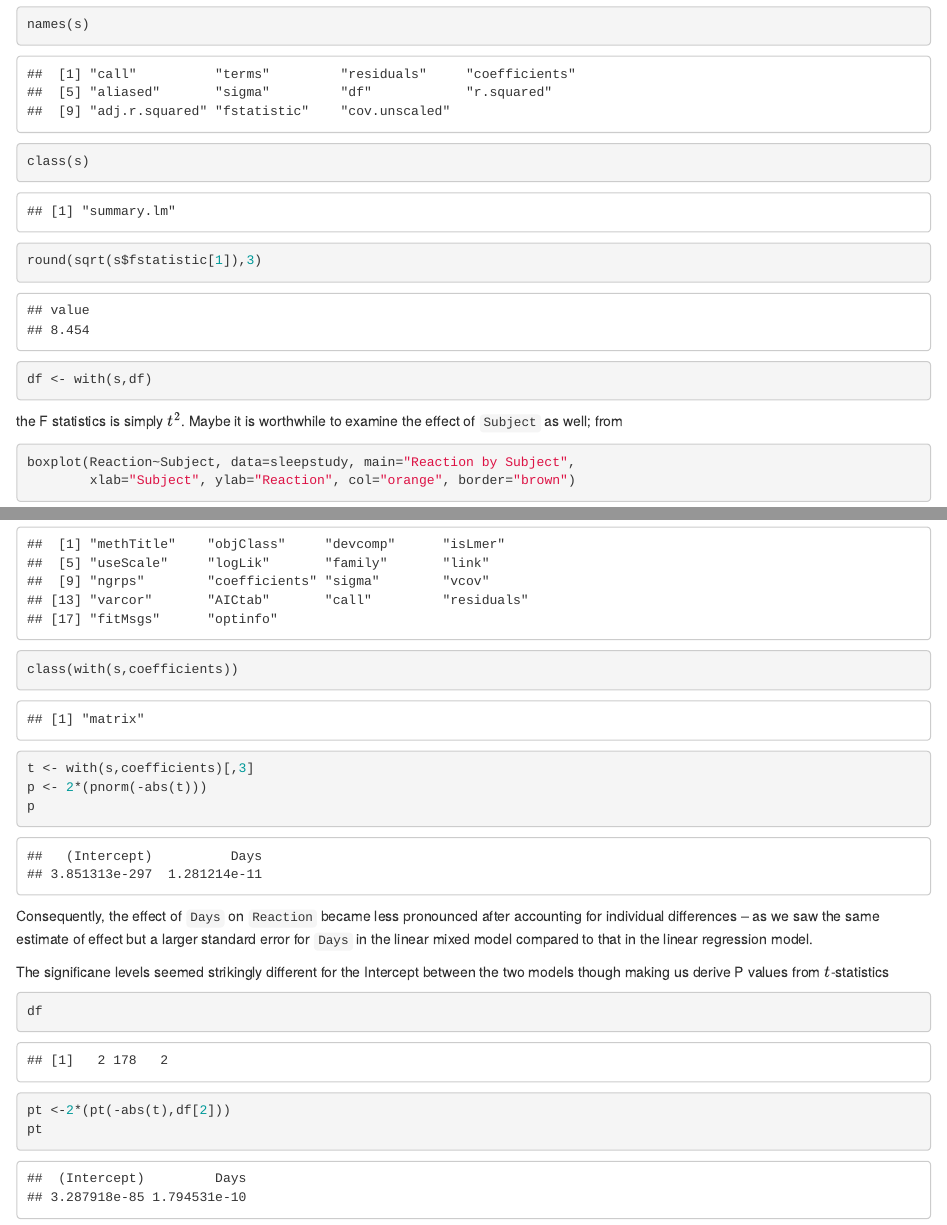
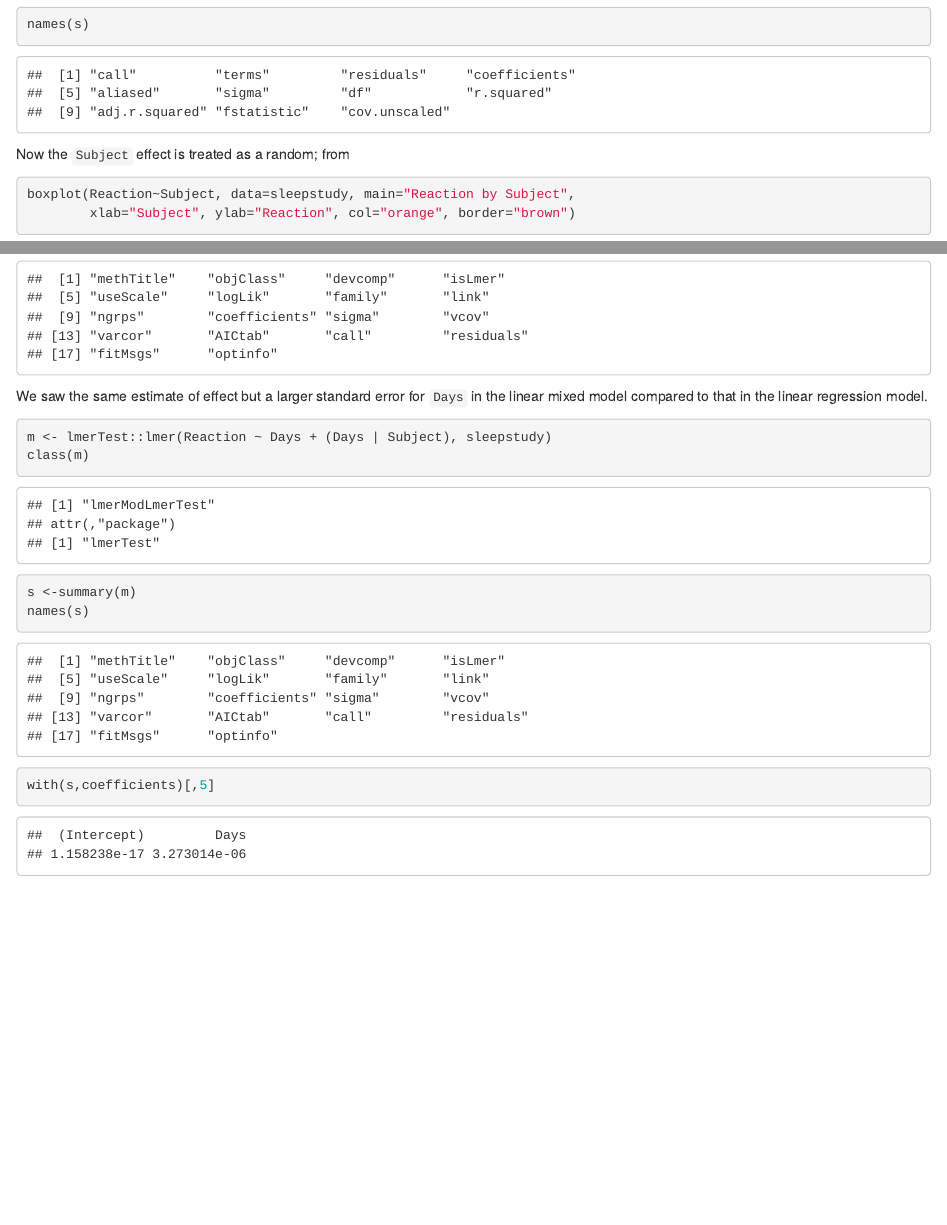
Before and after one commit to jinghuazhao/QTR, an R Markdown document (P.Rmd): the page in a window 1100 px wide, from 1270 px down before the commit and from 1560 px down after it, so that both start at the same text, and a second part further down, joined at a grey line. The pictures show the output file P.html that the author committed with the source, opened offline.

Commit message:
P values

````diff
--- a/P.Rmd
+++ b/P.Rmd
@@ -13,11 +12,8 @@ l <- lm(Reaction ~ Days, sleepstudy)
 s <- summary(l)
 s
 names(s)
-class(s)
-round(sqrt(s$fstatistic[1]),3)
-df <- with(s,df)
 ```
-the F statistics is simply $t^2$. Maybe it is worthwhile to examine the effect of `Subject` as well; from
+Now the `Subject` effect is treated as a random; from
 
 ```{r}
 boxplot(Reaction~Subject, data=sleepstudy, main="Reaction by Subject",
@@ -29,17 +25,13 @@ f <- lmer(Reaction ~ Days + (Days | Subject), sleepstudy)
 s <- summary(f)
 s
 names(s)
-class(with(s,coefficients))
-t <- with(s,coefficients)[,3]
-p <- 2*(pnorm(-abs(t)))
-p
 ```
-Consequently, the effect of `Days` on `Reaction` became less pronounced after accounting for individual differences -- as
-we saw the same estimate of effect but a larger standard error for `Days` in the linear mixed model compared to that in the linear regression model.
+We saw the same estimate of effect but a larger standard error for `Days` in the linear mixed model compared to that in the linear regression model.
 
-The significane levels seemed strikingly different for the Intercept between the two models though making us derive P values from $t$-statistics
 ```{r}
-df
-pt <-2*(pt(-abs(t),df[2]))
-pt
+m <- lmerTest::lmer(Reaction ~ Days + (Days | Subject), sleepstudy)
+class(m)
+s <-summary(m)
+names(s)
+with(s,coefficients)[,5]
 ```
````
Also changed, not shown: P.html, P.pdf, P.Rmd (7 more changed lines).
